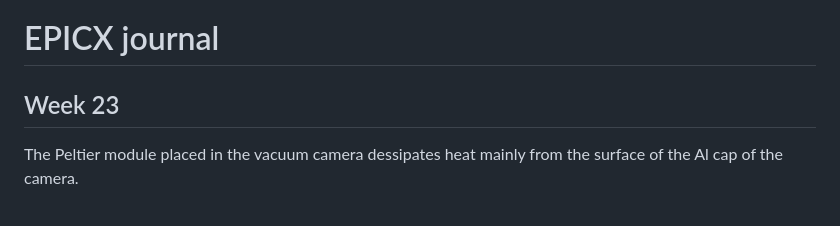
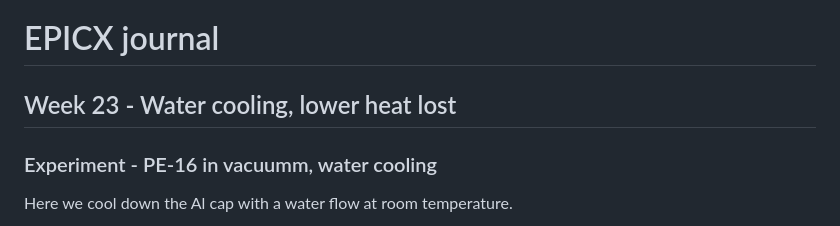
Before and after one commit to DmitryMyadzelets/epicx, a Markdown page: journal.md, the part around one of its changes. Drawn GitHub-style.

```diff
--- a/journal.md
+++ b/journal.md
@@ -1,5 +1,6 @@
 # EPICX journal
 
-## Week 23
-The Peltier module placed in the vacuum camera dessipates heat mainly from the surface of the Al cap of the camera.
+## Week 23 - Water cooling, lower heat lost
+### Experiment - PE-16 in vacuumm, water cooling
+Here we cool down the Al cap with a water flow at room temperature.
 
```
Also changed, not shown: other parts of journal.md (+5 -1 lines), img/2024-06-03 - PE-16 in vacuum camera with water cooling.png (added), 1 other file.
